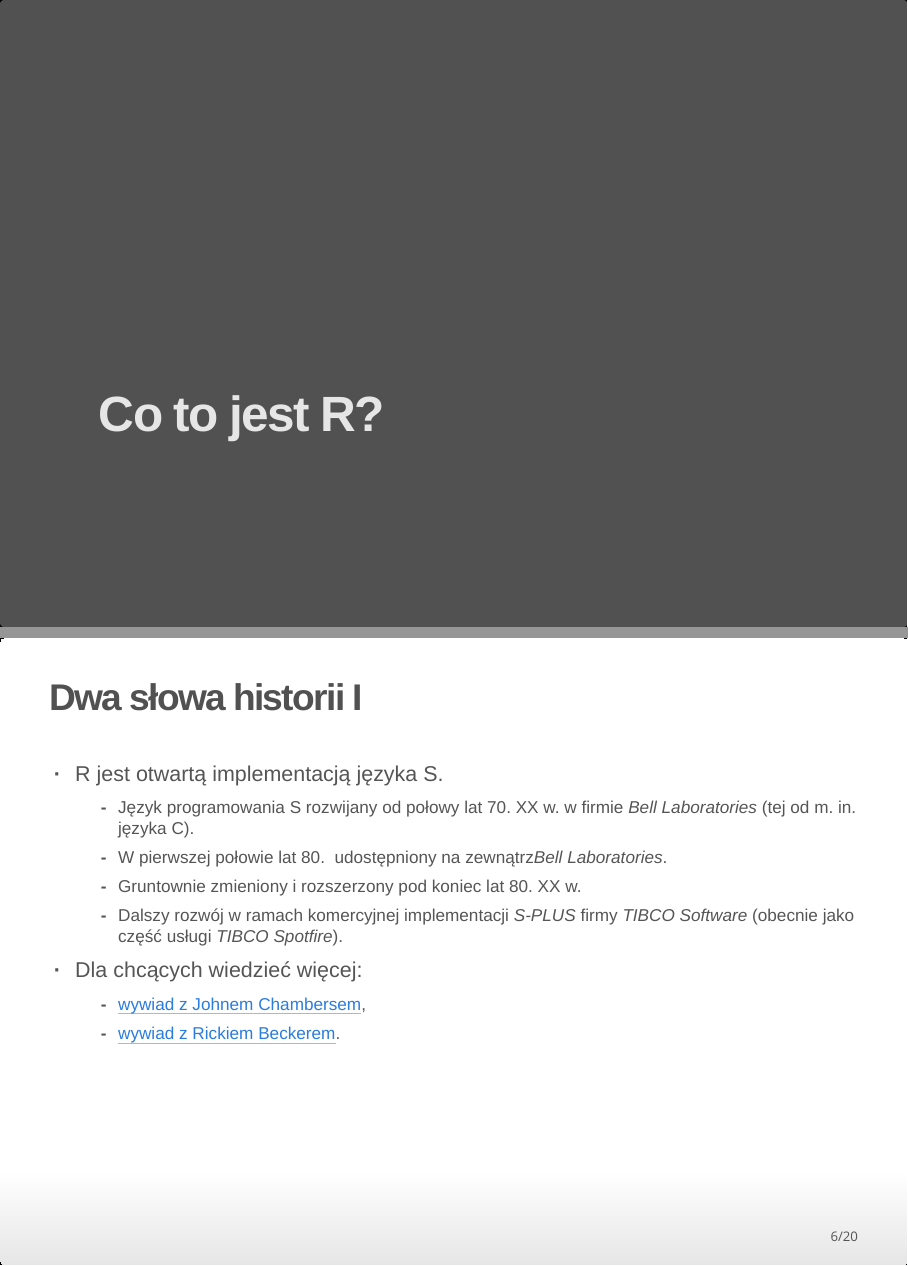
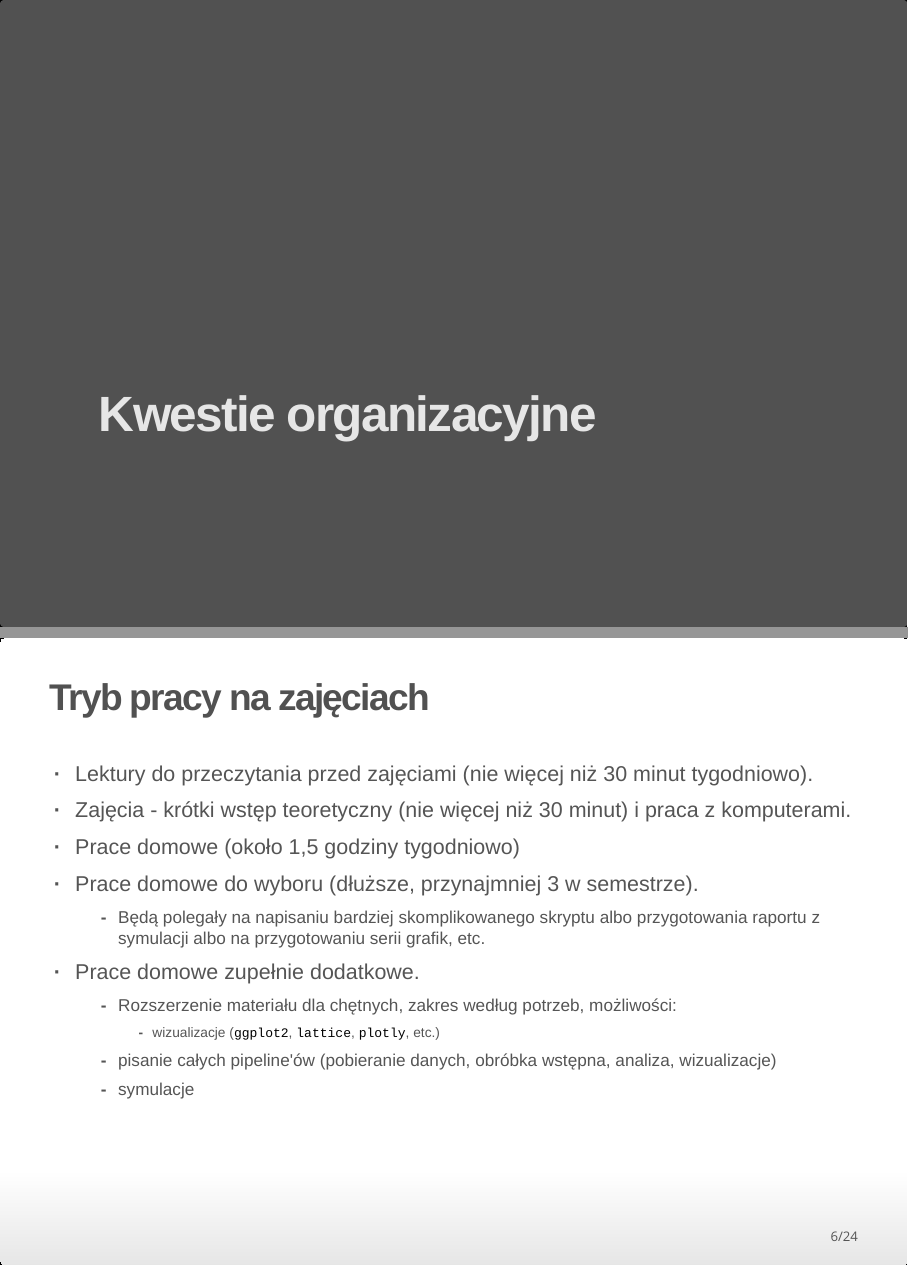
Before and after one commit to tzoltak/3501-KOG-S1R_2016_gr3, an R Markdown document (warsztat 2016.10.03/warsztat_2016.10.03.Rmd): pages 5 and 6 of 20 before the commit and pages 5 and 6 of 24 after it, joined at a grey line. The pictures show the output file warsztat 2016.10.03/warsztat_2016.10.03.html that the author committed with the source, opened offline.

Commit message:
Kwestie organizacyjne.

```diff
--- a/warsztat 2016.10.03/warsztat_2016.10.03.Rmd
+++ b/warsztat 2016.10.03/warsztat_2016.10.03.Rmd
@@ -27,3 +27,18 @@ output:
     - W większości bardzo specyficznego zastososowania - pakiety automatyzujące [proces obliczania wskaźników EWD](http://ewd.edu.pl/wp-content/uploads/2014/12/poster-id-201513-00544.pdf).
     - Napisany i&nbsp;udokumentowany po polsku [pakiet](https://github.com/tzoltak/KTT) do analizy własności psychometrycznych testu przy pomocy narzędzi z&nbsp;Klasycznej Teorii Testu.
     - Gry edukacyjnej dotyczącej regresji - funkcja *regression()* w&nbsp;ramach pakietu [BetaBit](https://cran.r-project.org/web/packages/BetaBit).
+
+# Kwestie organizacyjne
+
+## Tryb pracy na zajęciach
+
+  * Lektury do przeczytania przed zajęciami (nie więcej niż 30 minut tygodniowo).
+  * Zajęcia - krótki wstęp teoretyczny (nie więcej niż 30 minut) i praca z komputerami.
+  * Prace domowe (około 1,5 godziny tygodniowo)
+  * Prace domowe do wyboru (dłuższe, przynajmniej 3 w semestrze).
+    - Będą polegały na napisaniu bardziej skomplikowanego skryptu albo przygotowania raportu z symulacji albo na przygotowaniu serii grafik, etc.
+  * Prace domowe zupełnie dodatkowe.
+    * Rozszerzenie materiału dla chętnych, zakres według potrzeb, możliwości:
+        * wizualizacje (`ggplot2`, `lattice`, `plotly`, etc.)
+	  * pisanie całych pipeline'ów (pobieranie danych, obróbka wstępna, analiza, wizualizacje)
+	  * symulacje
```
Also changed, not shown: warsztat 2016.10.03/warsztat_2016.10.03.html, warsztat 2016.10.03/warsztat_2016.10.03.Rmd (11 more changed lines).
